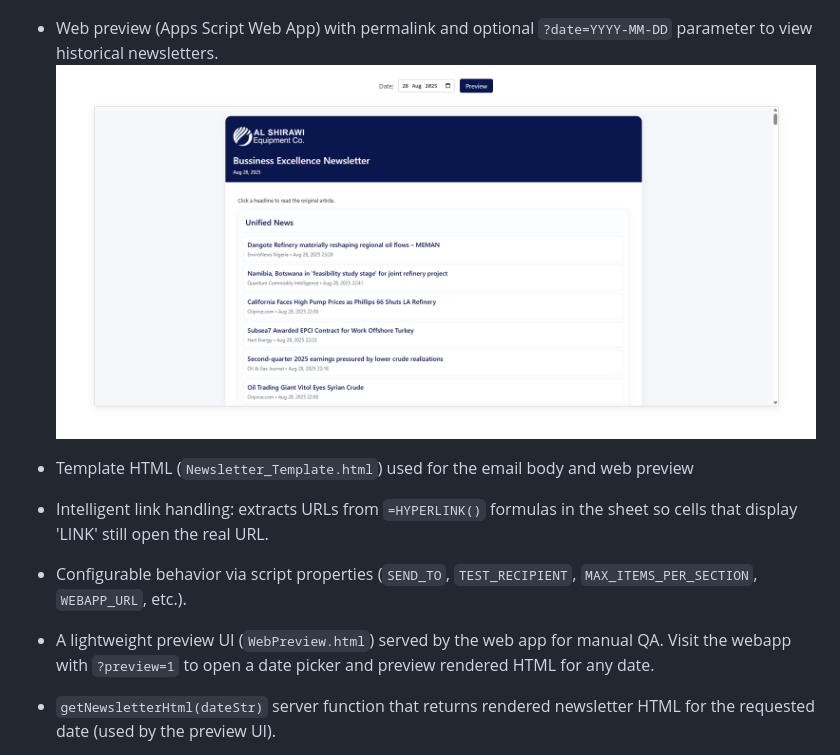
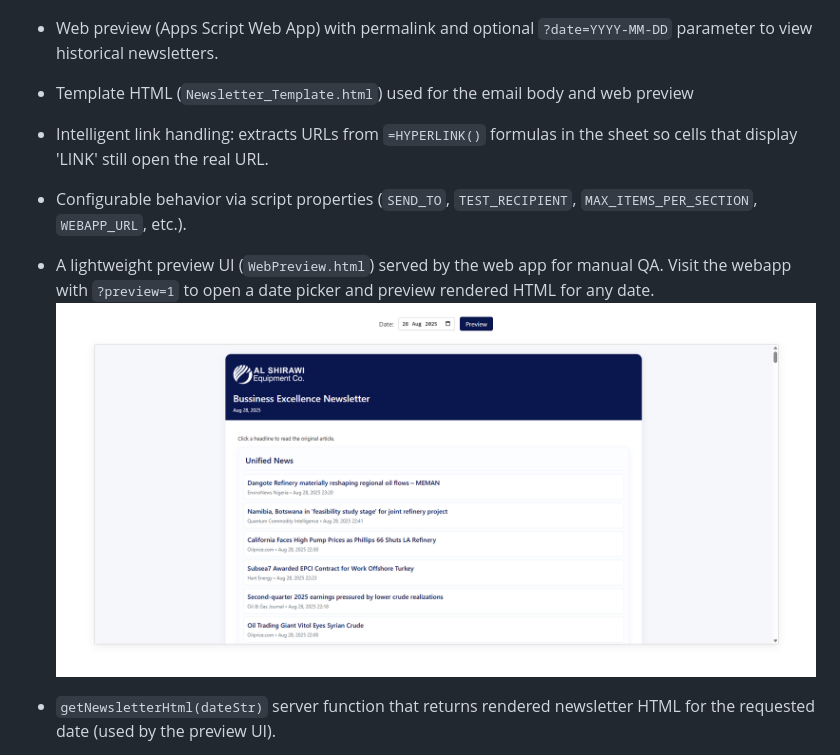
Before and after one commit to joejo-joestar/OilGas-Wire, a Markdown page: README.md, the part around the change. Rendered like a GitHub page.

Commit message:
fixed wrong ordering of preview images

```diff
--- a/README.md
+++ b/README.md
@@ -165,12 +165,12 @@ OilGas-Wire/
 ![Newsletter Mail](assets/newsletter_mail.png)
 
 - Web preview (Apps Script Web App) with permalink and optional `?date=YYYY-MM-DD` parameter to view historical newsletters.
-![Newsletter Preview](assets/newsletter_preview.png)
-
 - Template HTML (`Newsletter_Template.html`) used for the email body and web preview
 - Intelligent link handling: extracts URLs from `=HYPERLINK()` formulas in the sheet so cells that display 'LINK' still open the real URL.
 - Configurable behavior via script properties (`SEND_TO`, `TEST_RECIPIENT`, `MAX_ITEMS_PER_SECTION`, `WEBAPP_URL`, etc.).
 - A lightweight preview UI (`WebPreview.html`) served by the web app for manual QA. Visit the webapp with `?preview=1` to open a date picker and preview rendered HTML for any date.
+![Newsletter Preview](assets/newsletter_preview.png)
+
 - `getNewsletterHtml(dateStr)` server function that returns rendered newsletter HTML for the requested date (used by the preview UI).
 - `doGet(e)` now supports a `preview` mode (`?preview=1`) in addition to the existing `?date=YYYY-MM-DD` parameter.
 - Drive publishing has been removed from the default mail flow - the web app renders live content directly from the sheet (no Drive files required).
```
